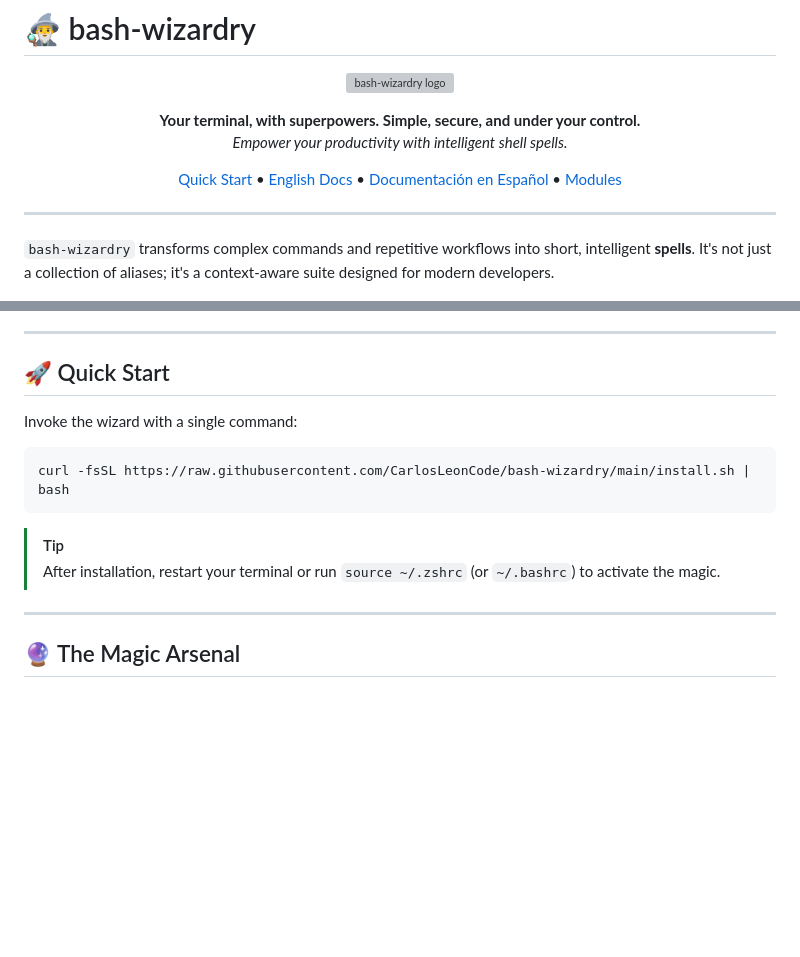
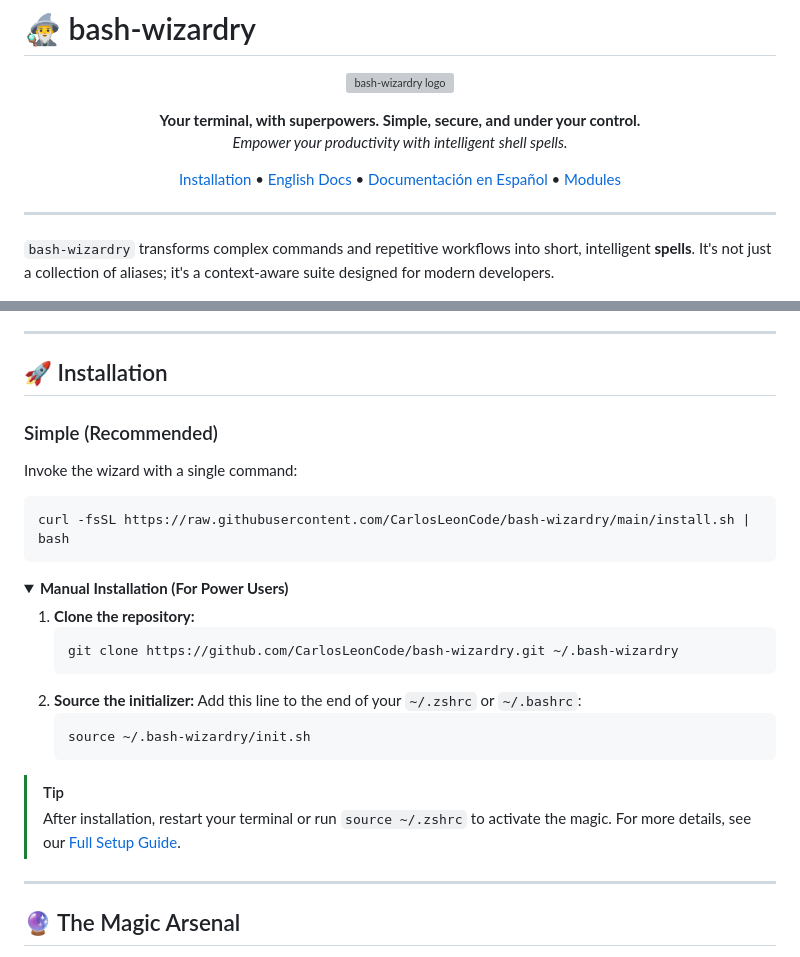
Before and after one commit to CarlosLeonCode/bash-wizardry, a Markdown page: README.md, 2 parts joined by grey strips. Drawn GitHub-style; folded sections open; blank space fills up the shorter version; grey boxes are pictures that could not be loaded.

Commit message:
docs: restore manual installation instructions in README

````diff
--- a/README.md
+++ b/README.md
@@ -10,7 +10,7 @@
 </p>
 
 <p align="center">
-  <a href="#-quick-start">Quick Start</a> •
+  <a href="#-installation">Installation</a> •
   <a href="docs/en/getting-started.md">English Docs</a> •
   <a href="docs/es/empezando.md">Documentación en Español</a> •
   <a href="#-the-magic-arsenal">Modules</a>
@@ -30,16 +30,30 @@
 
 ---
 
-## 🚀 Quick Start
+## 🚀 Installation
 
+### Simple (Recommended)
 Invoke the wizard with a single command:
-
 ```bash
 curl -fsSL https://raw.githubusercontent.com/CarlosLeonCode/bash-wizardry/main/install.sh | bash
 ```
 
+<details>
+<summary><b>Manual Installation (For Power Users)</b></summary>
+
+1. **Clone the repository:**
+   ```bash
+   git clone https://github.com/CarlosLeonCode/bash-wizardry.git ~/.bash-wizardry
+   ```
+2. **Source the initializer:**
+   Add this line to the end of your `~/.zshrc` or `~/.bashrc`:
+   ```bash
+   source ~/.bash-wizardry/init.sh
+   ```
+</details>
+
 > [!TIP]
-> After installation, restart your terminal or run `source ~/.zshrc` (or `~/.bashrc`) to activate the magic.
+> After installation, restart your terminal or run `source ~/.zshrc` to activate the magic. For more details, see our [Full Setup Guide](docs/en/getting-started.md).
 
 ---
 
````
